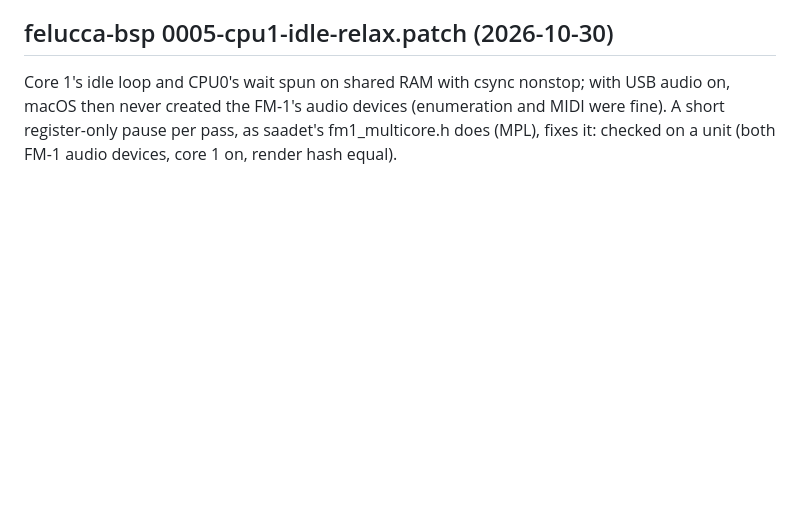
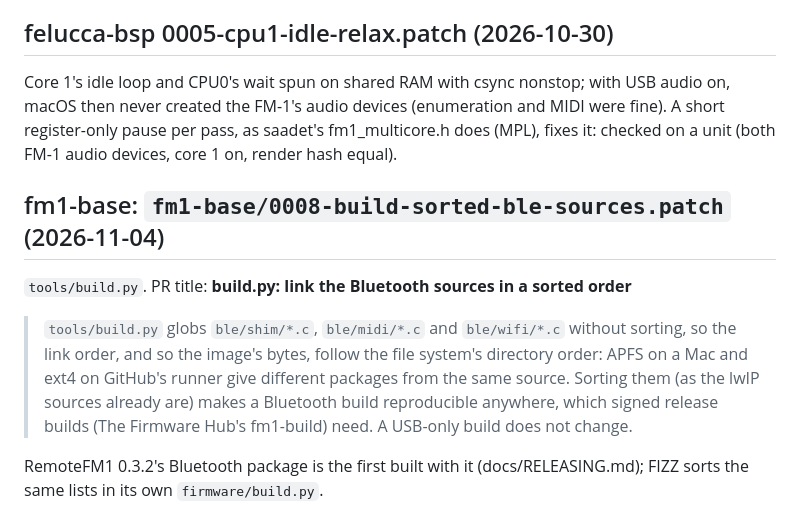
Before and after one commit to Quixotic7/RemoteFM1, a Markdown page: firmware/patches/UPSTREAM.md, the part around the change. GitHub-like rendering; blank space fills up the shorter version.

```diff
--- a/firmware/patches/UPSTREAM.md
+++ b/firmware/patches/UPSTREAM.md
@@ -168,3 +168,16 @@ outside `FL_STORE_OK`: every save of the radio's address, trim and bondings was
 Core 1's idle loop and CPU0's wait spun on shared RAM with csync nonstop; with USB audio on, macOS then never
 created the FM-1's audio devices (enumeration and MIDI were fine). A short register-only pause per pass, as saadet's
 fm1_multicore.h does (MPL), fixes it: checked on a unit (both FM-1 audio devices, core 1 on, render hash equal).
+
+## fm1-base: `fm1-base/0008-build-sorted-ble-sources.patch` (2026-11-04)
+
+`tools/build.py`. PR title: **build.py: link the Bluetooth sources in a sorted order**
+
+> `tools/build.py` globs `ble/shim/*.c`, `ble/midi/*.c` and `ble/wifi/*.c` without sorting, so the link order, and so
+> the image's bytes, follow the file system's directory order: APFS on a Mac and ext4 on GitHub's runner give
+> different packages from the same source. Sorting them (as the lwIP sources already are) makes a Bluetooth build
+> reproducible anywhere, which signed release builds (The Firmware Hub's fm1-build) need. A USB-only build does not
+> change.
+
+RemoteFM1 0.3.2's Bluetooth package is the first built with it (docs/RELEASING.md); FIZZ sorts the same lists in its
+own `firmware/build.py`.
```
Also changed, not shown: README.md (+4 -0 lines), docs/RELEASING.md (added, +113 -0 lines), docs/hub-card.png (added), 10 other files.
